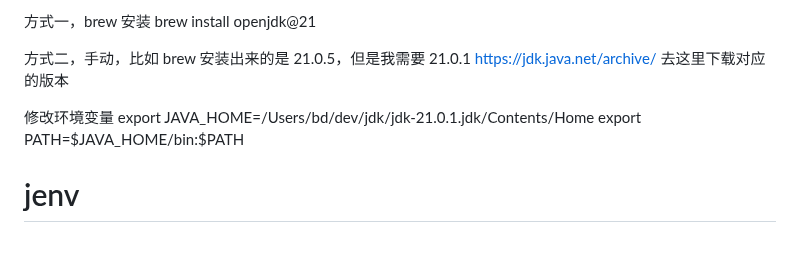
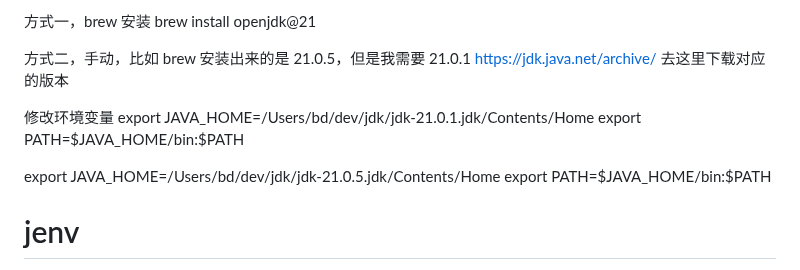
Before and after one commit to helloDolin/dolin_demo_flutter, a Markdown page: 知识点汇总/记录&总结/Android.md, the part around the change. Rendered like a GitHub page; blank space fills up the shorter version.

```diff
--- a/知识点汇总/记录&总结/Android.md
+++ b/知识点汇总/记录&总结/Android.md
@@ -100,6 +100,9 @@ https://jdk.java.net/archive/
 export JAVA_HOME=/Users/bd/dev/jdk/jdk-21.0.1.jdk/Contents/Home
 export PATH=$JAVA_HOME/bin:$PATH
 
+export JAVA_HOME=/Users/bd/dev/jdk/jdk-21.0.5.jdk/Contents/Home
+export PATH=$JAVA_HOME/bin:$PATH
+
 # jenv
 jenv versions
 jenv global 17
```
